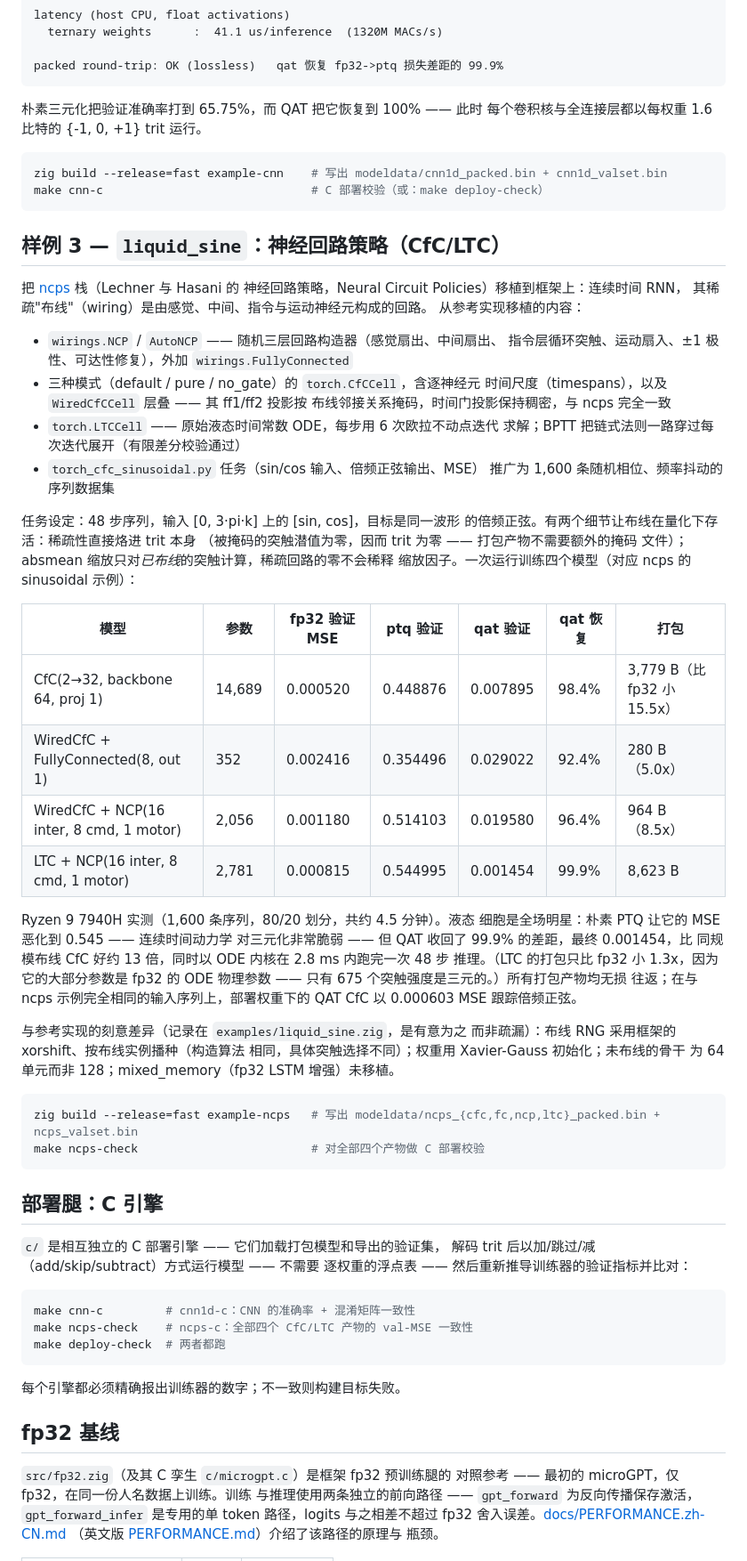
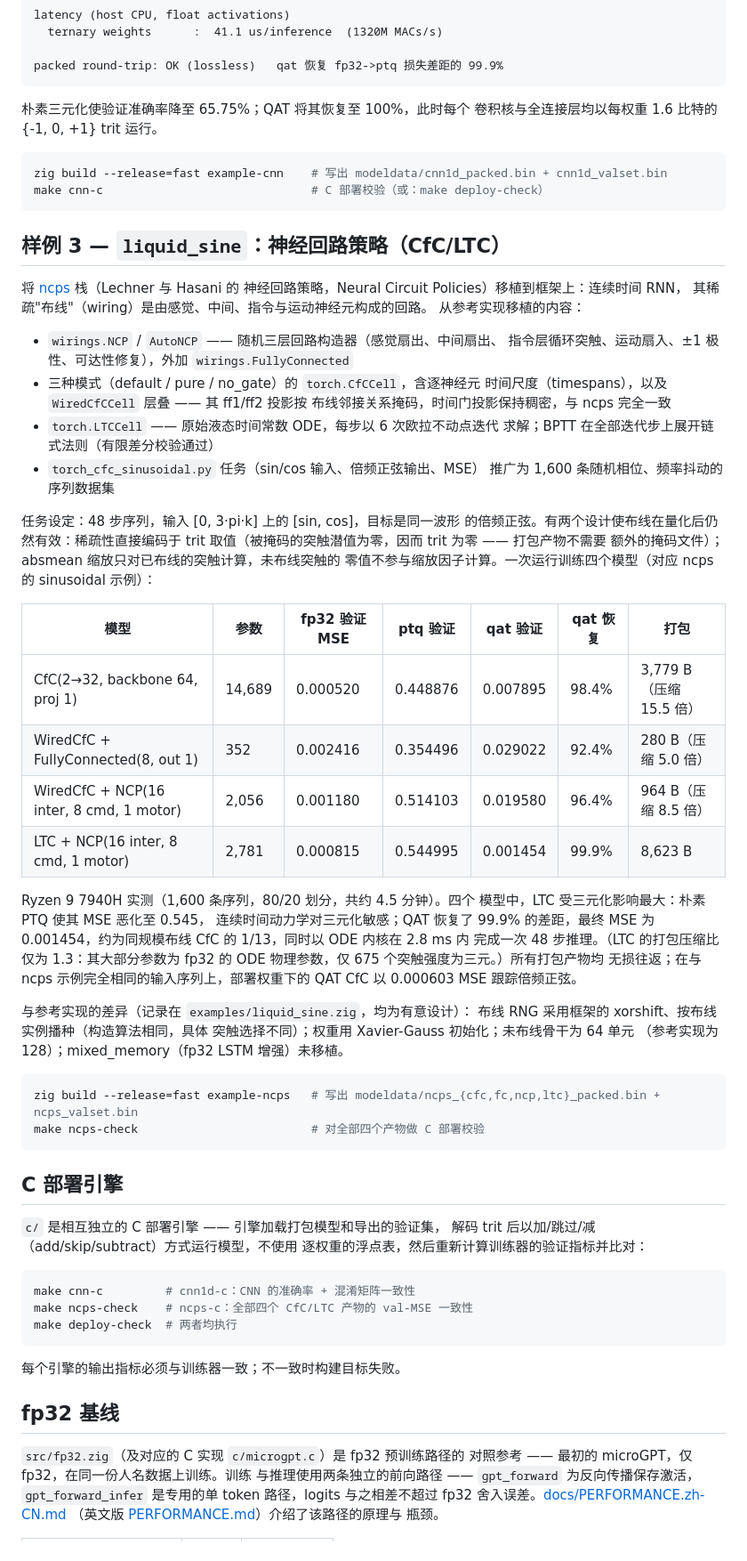
Before and after one commit to weifeng233/tritnet-mcu, a Markdown page: README.zh-CN.md, the part around one of its changes. Shown at 89% size. Drawn GitHub-style.

````diff
--- a/README.zh-CN.md
+++ b/README.zh-CN.md
@@ -126,8 +126,8 @@ latency (host CPU, float activations)
 packed round-trip: OK (lossless)   qat 恢复 fp32->ptq 损失差距的 99.9%
 ```
 
-朴素三元化把验证准确率打到 65.75%，而 QAT 把它恢复到 100% —— 此时
-每个卷积核与全连接层都以每权重 1.6 比特的 {-1, 0, +1} trit 运行。
+朴素三元化使验证准确率降至 65.75%；QAT 将其恢复至 100%，此时每个
+卷积核与全连接层均以每权重 1.6 比特的 {-1, 0, +1} trit 运行。
 
 ```bash
 zig build --release=fast example-cnn    # 写出 modeldata/cnn1d_packed.bin + cnn1d_valset.bin
@@ -136,7 +136,7 @@ make cnn-c                              # C 部署校验（或：make deploy-che
 
 ## 样例 3 — `liquid_sine`：神经回路策略（CfC/LTC）
 
-把 [ncps](https://github.com/mlech26l/ncps) 栈（Lechner 与 Hasani 的
+将 [ncps](https://github.com/mlech26l/ncps) 栈（Lechner 与 Hasani 的
 神经回路策略，Neural Circuit Policies）移植到框架上：连续时间 RNN，
 其稀疏"布线"（wiring）是由感觉、中间、指令与运动神经元构成的回路。
 从参考实现移植的内容：
@@ -147,60 +147,61 @@ make cnn-c                              # C 部署校验（或：make deploy-che
 - 三种模式（default / pure / no_gate）的 `torch.CfCCell`，含逐神经元
   时间尺度（timespans），以及 `WiredCfCCell` 层叠 —— 其 ff1/ff2 投影按
   布线邻接关系掩码，时间门投影保持稠密，与 ncps 完全一致
-- `torch.LTCCell` —— 原始液态时间常数 ODE，每步用 6 次欧拉不动点迭代
-  求解；BPTT 把链式法则一路穿过每次迭代展开（有限差分校验通过）
+- `torch.LTCCell` —— 原始液态时间常数 ODE，每步以 6 次欧拉不动点迭代
+  求解；BPTT 在全部迭代步上展开链式法则（有限差分校验通过）
 - `torch_cfc_sinusoidal.py` 任务（sin/cos 输入、倍频正弦输出、MSE）
   推广为 1,600 条随机相位、频率抖动的序列数据集
 
 任务设定：48 步序列，输入 [0, 3·pi·k] 上的 [sin, cos]，目标是同一波形
-的倍频正弦。有两个细节让布线在量化下存活：稀疏性直接烙进 trit 本身
-（被掩码的突触潜值为零，因而 trit 为零 —— 打包产物不需要额外的掩码
-文件）；absmean 缩放只对*已布线*的突触计算，稀疏回路的零不会稀释
-缩放因子。一次运行训练四个模型（对应 ncps 的 sinusoidal 示例）：
+的倍频正弦。有两个设计使布线在量化后仍然有效：稀疏性直接编码于
+trit 取值（被掩码的突触潜值为零，因而 trit 为零 —— 打包产物不需要
+额外的掩码文件）；absmean 缩放只对已布线的突触计算，未布线突触的
+零值不参与缩放因子计算。一次运行训练四个模型（对应 ncps 的
+sinusoidal 示例）：
 
 | 模型 | 参数 | fp32 验证 MSE | ptq 验证 | qat 验证 | qat 恢复 | 打包 |
 | --- | --- | --- | --- | --- | --- | --- |
-| CfC(2→32, backbone 64, proj 1) | 14,689 | 0.000520 | 0.448876 | 0.007895 | 98.4% | 3,779 B（比 fp32 小 15.5x）|
-| WiredCfC + FullyConnected(8, out 1) | 352 | 0.002416 | 0.354496 | 0.029022 | 92.4% | 280 B（5.0x）|
-| WiredCfC + NCP(16 inter, 8 cmd, 1 motor) | 2,056 | 0.001180 | 0.514103 | 0.019580 | 96.4% | 964 B（8.5x）|
+| CfC(2→32, backbone 64, proj 1) | 14,689 | 0.000520 | 0.448876 | 0.007895 | 98.4% | 3,779 B（压缩 15.5 倍）|
+| WiredCfC + FullyConnected(8, out 1) | 352 | 0.002416 | 0.354496 | 0.029022 | 92.4% | 280 B（压缩 5.0 倍）|
+| WiredCfC + NCP(16 inter, 8 cmd, 1 motor) | 2,056 | 0.001180 | 0.514103 | 0.019580 | 96.4% | 964 B（压缩 8.5 倍）|
 | LTC + NCP(16 inter, 8 cmd, 1 motor) | 2,781 | 0.000815 | 0.544995 | 0.001454 | 99.9% | 8,623 B |
 
-Ryzen 9 7940H 实测（1,600 条序列，80/20 划分，共约 4.5 分钟）。液态
-细胞是全场明星：朴素 PTQ 让它的 MSE 恶化到 0.545 —— 连续时间动力学
-对三元化非常脆弱 —— 但 QAT 收回了 99.9% 的差距，最终 0.001454，比
-同规模布线 CfC 好约 13 倍，同时以 ODE 内核在 2.8 ms 内跑完一次 48 步
-推理。（LTC 的打包只比 fp32 小 1.3x，因为它的大部分参数是 fp32 的
-ODE 物理参数 —— 只有 675 个突触强度是三元的。）所有打包产物均无损
-往返；在与 ncps 示例完全相同的输入序列上，部署权重下的 QAT CfC 以
-0.000603 MSE 跟踪倍频正弦。
+Ryzen 9 7940H 实测（1,600 条序列，80/20 划分，共约 4.5 分钟）。四个
+模型中，LTC 受三元化影响最大：朴素 PTQ 使其 MSE 恶化至 0.545，
+连续时间动力学对三元化敏感；QAT 恢复了 99.9% 的差距，最终 MSE 为
+0.001454，约为同规模布线 CfC 的 1/13，同时以 ODE 内核在 2.8 ms 内
+完成一次 48 步推理。（LTC 的打包压缩比仅为 1.3：其大部分参数为
+fp32 的 ODE 物理参数，仅 675 个突触强度为三元。）所有打包产物均
+无损往返；在与 ncps 示例完全相同的输入序列上，部署权重下的 QAT CfC
+以 0.000603 MSE 跟踪倍频正弦。
 
-与参考实现的刻意差异（记录在 `examples/liquid_sine.zig`，是有意为之
-而非疏漏）：布线 RNG 采用框架的 xorshift、按布线实例播种（构造算法
-相同，具体突触选择不同）；权重用 Xavier-Gauss 初始化；未布线的骨干
-为 64 单元而非 128；mixed_memory（fp32 LSTM 增强）未移植。
+与参考实现的差异（记录在 `examples/liquid_sine.zig`，均为有意设计）：
+布线 RNG 采用框架的 xorshift、按布线实例播种（构造算法相同，具体
+突触选择不同）；权重用 Xavier-Gauss 初始化；未布线骨干为 64 单元
+（参考实现为 128）；mixed_memory（fp32 LSTM 增强）未移植。
 
 ```bash
 zig build --release=fast example-ncps   # 写出 modeldata/ncps_{cfc,fc,ncp,ltc}_packed.bin + ncps_valset.bin
 make ncps-check                         # 对全部四个产物做 C 部署校验
 ```
 
-## 部署腿：C 引擎
+## C 部署引擎
 
-`c/` 是相互独立的 C 部署引擎 —— 它们加载打包模型和导出的验证集，
-解码 trit 后以加/跳过/减（add/skip/subtract）方式运行模型 —— 不需要
-逐权重的浮点表 —— 然后重新推导训练器的验证指标并比对：
+`c/` 是相互独立的 C 部署引擎 —— 引擎加载打包模型和导出的验证集，
+解码 trit 后以加/跳过/减（add/skip/subtract）方式运行模型，不使用
+逐权重的浮点表，然后重新计算训练器的验证指标并比对：
 
 ```bash
 make cnn-c         # cnn1d-c：CNN 的准确率 + 混淆矩阵一致性
 make ncps-check    # ncps-c：全部四个 CfC/LTC 产物的 val-MSE 一致性
-make deploy-check  # 两者都跑
+make deploy-check  # 两者均执行
 ```
 
-每个引擎都必须精确报出训练器的数字；不一致则构建目标失败。
+每个引擎的输出指标必须与训练器一致；不一致时构建目标失败。
 
 ## fp32 基线
 
-`src/fp32.zig`（及其 C 孪生 `c/microgpt.c`）是框架 fp32 预训练腿的
+`src/fp32.zig`（及对应的 C 实现 `c/microgpt.c`）是 fp32 预训练路径的
 对照参考 —— 最初的 microGPT，仅 fp32，在同一份人名数据上训练。训练
 与推理使用两条独立的前向路径 —— `gpt_forward` 为反向传播保存激活，
 `gpt_forward_infer` 是专用的单 token 路径，logits 与之相差不超过 fp32
````
Also changed, not shown: other parts of README.zh-CN.md (+16 -16 lines), docs/PERFORMANCE.zh-CN.md (+80 -74 lines).
